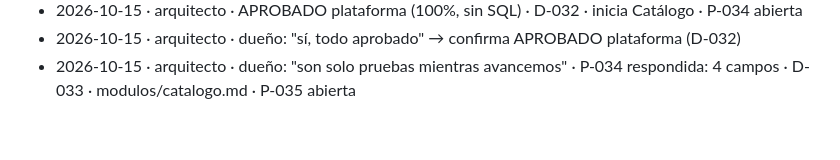
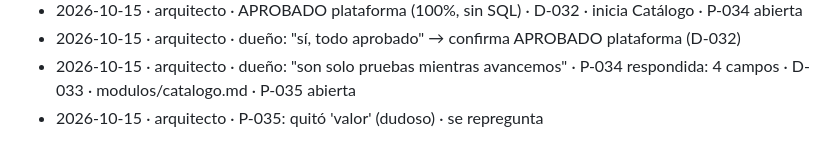
Before and after one commit to DiegoUniline/cotizaplus, a Markdown page: docs/bitacora.md, the part around the change. Rendered like a GitHub page.

```diff
--- a/docs/bitacora.md
+++ b/docs/bitacora.md
@@ -29,3 +29,4 @@
 - 2026-10-15 · arquitecto · APROBADO plataforma (100%, sin SQL) · D-032 · inicia Catálogo · P-034 abierta
 - 2026-10-15 · arquitecto · dueño: "sí, todo aprobado" → confirma APROBADO plataforma (D-032)
 - 2026-10-15 · arquitecto · dueño: "son solo pruebas mientras avancemos" · P-034 respondida: 4 campos · D-033 · modulos/catalogo.md · P-035 abierta
+- 2026-10-15 · arquitecto · P-035: quitó 'valor' (dudoso) · se repregunta
```
Also changed, not shown: docs/preguntas.md (+1 -1 lines).
